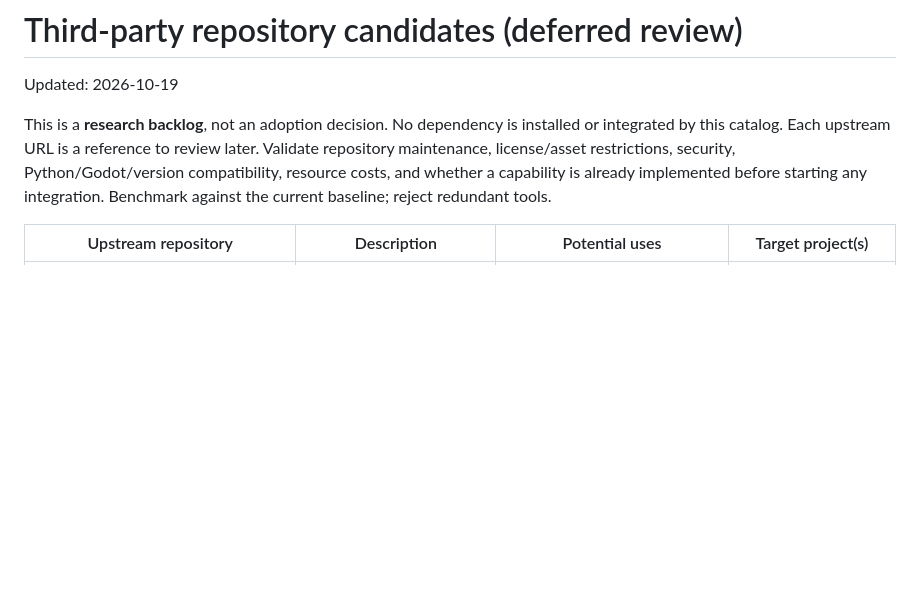
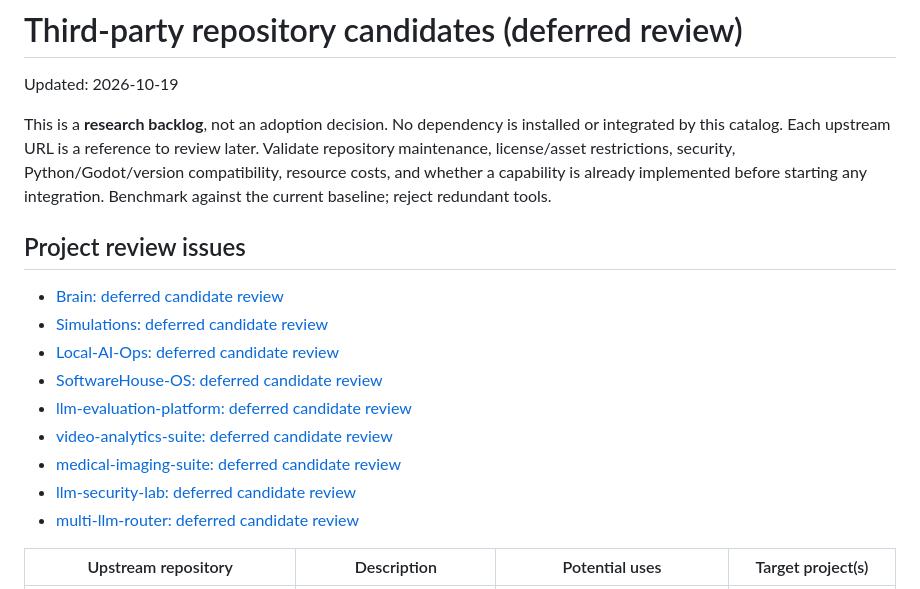
Before and after one commit to faheemkhaskheli9/AI-Knowledge-Base, a Markdown page: references/third-party-repository-review-2026-10.md, the part around the change. Rendered like a GitHub page; blank space fills up the shorter version.

Commit message:
docs: link candidate catalog to project-specific review issues

```diff
--- a/references/third-party-repository-review-2026-10.md
+++ b/references/third-party-repository-review-2026-10.md
@@ -3,6 +3,18 @@
 Updated: 2026-10-19
 
 This is a **research backlog**, not an adoption decision. No dependency is installed or integrated by this catalog. Each upstream URL is a reference to review later. Validate repository maintenance, license/asset restrictions, security, Python/Godot/version compatibility, resource costs, and whether a capability is already implemented before starting any integration. Benchmark against the current baseline; reject redundant tools.
+
+## Project review issues
+
+- [Brain: deferred candidate review](https://github.com/faheemkhaskheli9/Brain/issues/124)
+- [Simulations: deferred candidate review](https://github.com/faheemkhaskheli9/Simulations/issues/11)
+- [Local-AI-Ops: deferred candidate review](https://github.com/faheemkhaskheli9/Local-AI-Ops/issues/20)
+- [SoftwareHouse-OS: deferred candidate review](https://github.com/faheemkhaskheli9/SoftwareHouse-OS/issues/12)
+- [llm-evaluation-platform: deferred candidate review](https://github.com/faheemkhaskheli9/llm-evaluation-platform/issues/6)
+- [video-analytics-suite: deferred candidate review](https://github.com/faheemkhaskheli9/video-analytics-suite/issues/7)
+- [medical-imaging-suite: deferred candidate review](https://github.com/faheemkhaskheli9/medical-imaging-suite/issues/12)
+- [llm-security-lab: deferred candidate review](https://github.com/faheemkhaskheli9/llm-security-lab/issues/11)
+- [multi-llm-router: deferred candidate review](https://github.com/faheemkhaskheli9/multi-llm-router/issues/16)
 
 | Upstream repository | Description | Potential uses | Target project(s) |
 |---|---|---|---|
```
